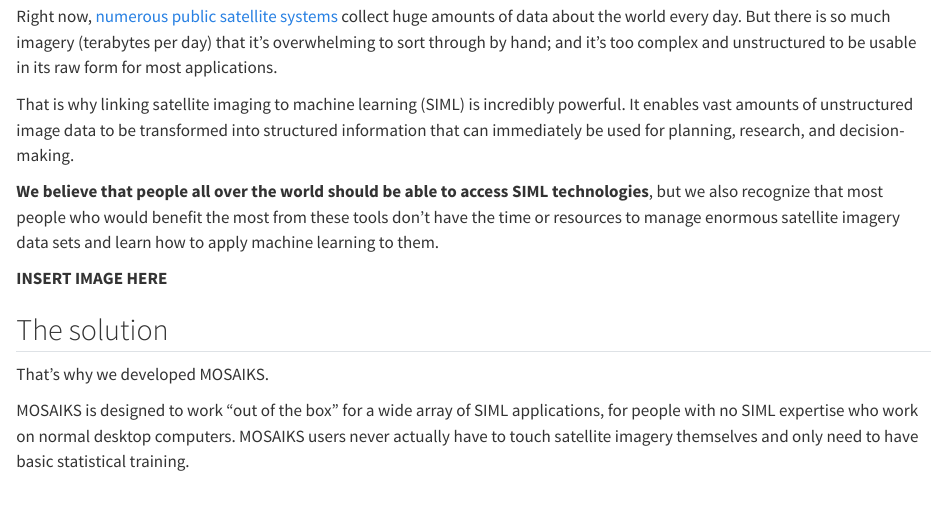
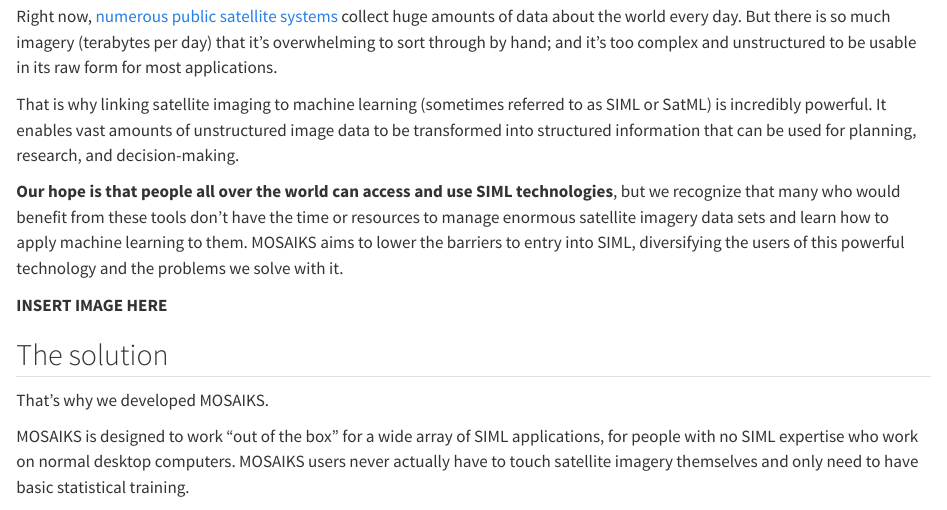
Before and after one commit to fless-lab/MOSAIKS-Training-Manual-French-Version, a Quarto document (part-00-intro/02-intro-mosaiks.qmd): the page in a window 1100 px wide, from 300 px down. Rendered offline with R 4.5, knitr and Pandoc in place of Quarto, with nearby package versions.

Commit message:
Update 02-intro-mosaiks.qmd

```diff
--- a/part-00-intro/02-intro-mosaiks.qmd
+++ b/part-00-intro/02-intro-mosaiks.qmd
@@ -18,9 +18,9 @@
 
 Right now, [numerous public satellite systems](https://www.ucsusa.org/resources/satellite-database#.VF_jIlPF8Wg) collect huge amounts of data about the world every day. But there is so much imagery (terabytes per day) that it’s overwhelming to sort through by hand; and it’s too complex and unstructured to be usable in its raw form for most applications.
 
-That is why linking satellite imaging to machine learning (SIML) is incredibly powerful. It enables vast amounts of unstructured image data to be transformed into structured information that can immediately be used for planning, research, and decision-making.
+That is why linking satellite imaging to machine learning (sometimes referred to as SIML or SatML) is incredibly powerful. It enables vast amounts of unstructured image data to be transformed into structured information that can be used for planning, research, and decision-making.
 
-**We believe that people all over the world should be able to access SIML technologies**, but we also recognize that most people who would benefit the most from these tools don’t have the time or resources to manage enormous satellite imagery data sets and learn how to apply machine learning to them.
+**Our hope is that people all over the world can access and use SIML technologies**, but we recognize that many who would benefit from these tools don’t have the time or resources to manage enormous satellite imagery data sets and learn how to apply machine learning to them. MOSAIKS aims to lower the barriers to entry into SIML, diversifying the users of this powerful technology and the problems we solve with it.
 
 **INSERT IMAGE HERE**
 
```
